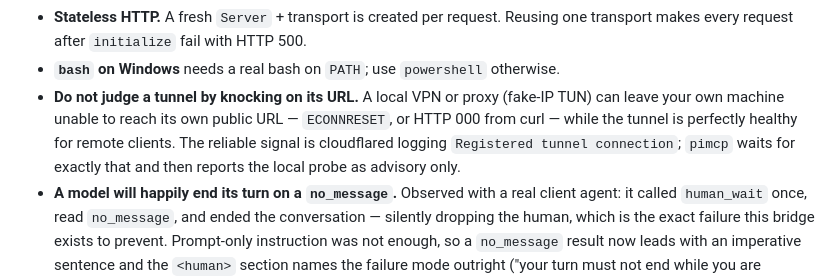
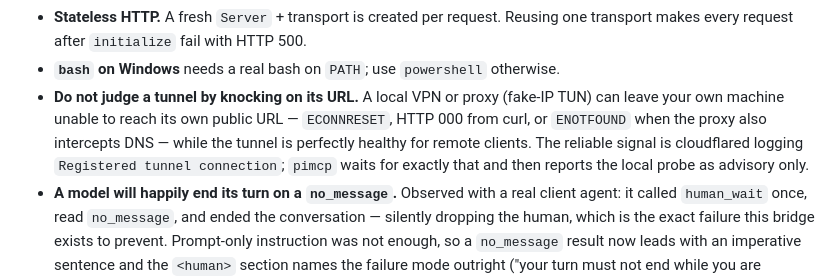
Before and after one commit to Star-233/pi-as-mcp, a Markdown page: README.md, the part around the change. GitHub-like rendering.

Commit message:
docs: the tunnel probe can also fail with ENOTFOUND
Both entries listed ECONNRESET and HTTP 000 as the symptoms of the fake-IP TUN proxy
blocking the host from its own public URL. A launcher run today reported ENOTFOUND
instead: the proxy intercepts DNS too, so the failure is not always a refused
connection and the message reads like the hostname does not exist. Same conclusion
either way — cloudflared's "Registered tunnel connection" is the signal, and the
local probe is advisory.

```diff
--- a/README.md
+++ b/README.md
@@ -402,10 +402,11 @@ nothing.
   transport makes every request after `initialize` fail with HTTP 500.
 - **`bash` on Windows** needs a real bash on `PATH`; use `powershell` otherwise.
 - **Do not judge a tunnel by knocking on its URL.** A local VPN or proxy (fake-IP TUN) can
-  leave your own machine unable to reach its own public URL — `ECONNRESET`, or HTTP 000 from
-  curl — while the tunnel is perfectly healthy for remote clients. The reliable signal is
-  cloudflared logging `Registered tunnel connection`; `pimcp` waits for exactly that and then
-  reports the local probe as advisory only.
+  leave your own machine unable to reach its own public URL — `ECONNRESET`, HTTP 000 from
+  curl, or `ENOTFOUND` when the proxy also intercepts DNS — while the tunnel is perfectly
+  healthy for remote clients. The reliable signal is cloudflared logging
+  `Registered tunnel connection`; `pimcp` waits for exactly that and then reports the local
+  probe as advisory only.
 - **A model will happily end its turn on a `no_message`.** Observed with a real client agent:
   it called `human_wait` once, read `no_message`, and ended the conversation — silently dropping
   the human, which is the exact failure this bridge exists to prevent. Prompt-only instruction was
```
Also changed, not shown: AGENTS.md (+2 -1 lines).
